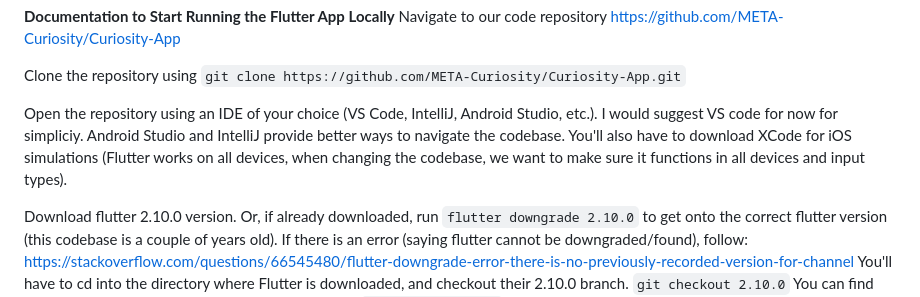
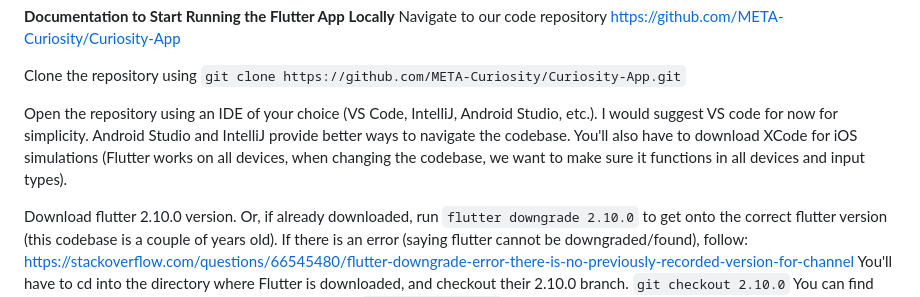
Before and after one commit to META-Curiosity/Curiosity-App, a Markdown page: README.md, the part around the change. Drawn GitHub-style.

````diff
--- a/README.md
+++ b/README.md
@@ -22,7 +22,7 @@ https://github.com/META-Curiosity/Curiosity-App
 Clone the repository using
 ```git clone https://github.com/META-Curiosity/Curiosity-App.git```
 
-Open the repository using an IDE of your choice (VS Code, IntelliJ, Android Studio, etc.). I would suggest VS code for now for simpliciy. Android Studio and IntelliJ provide better ways to navigate the codebase. You'll also have to download XCode for iOS simulations (Flutter works on all devices, when changing the codebase, we want to make sure it functions in all devices and input types).
+Open the repository using an IDE of your choice (VS Code, IntelliJ, Android Studio, etc.). I would suggest VS code for now for simplicity. Android Studio and IntelliJ provide better ways to navigate the codebase. You'll also have to download XCode for iOS simulations (Flutter works on all devices, when changing the codebase, we want to make sure it functions in all devices and input types).
 
 Download flutter 2.10.0 version. Or, if already downloaded, run ```flutter downgrade 2.10.0``` to get onto the correct flutter version (this codebase is a couple of years old). If there is an error (saying flutter cannot be downgraded/found), follow:
 https://stackoverflow.com/questions/66545480/flutter-downgrade-error-there-is-no-previously-recorded-version-for-channel
````
